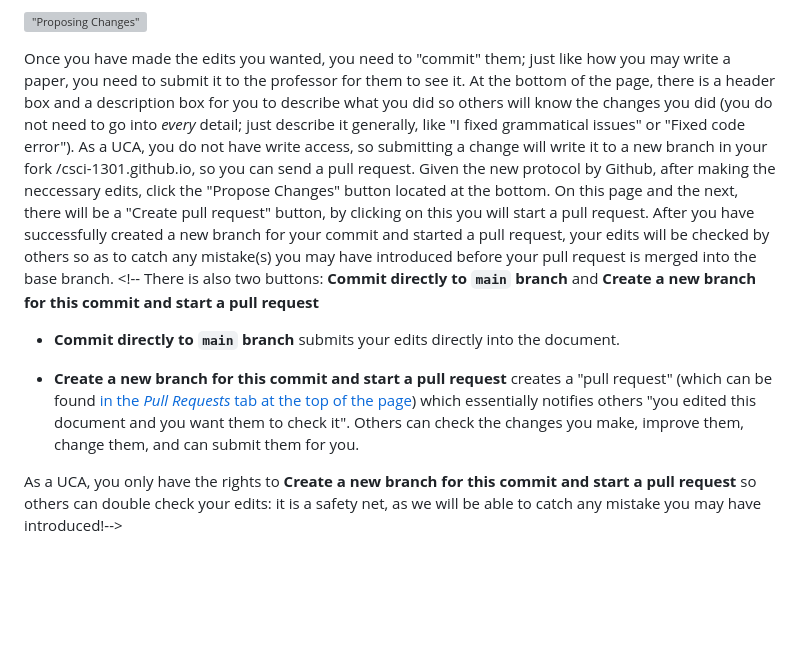
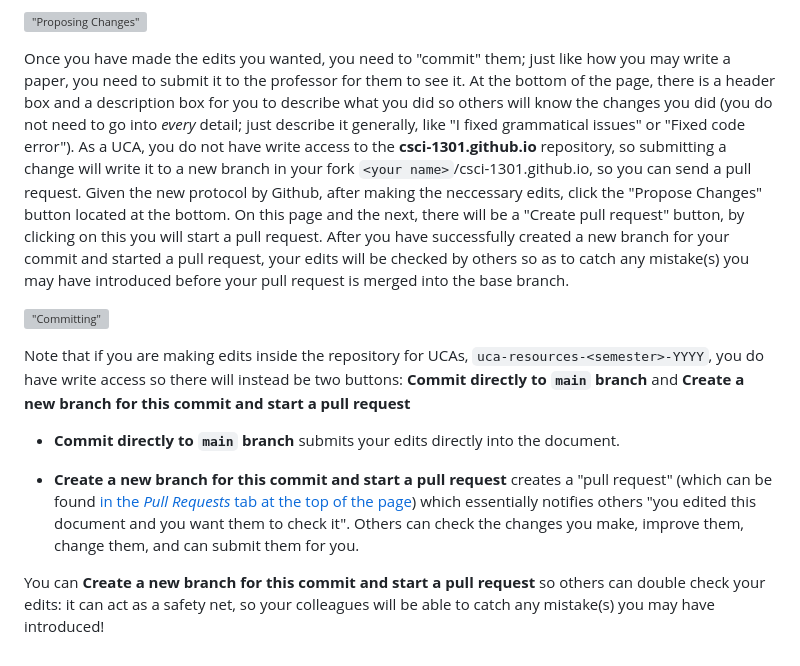
Before and after one commit to csci-1301/csci-1301.github.io, a Markdown page: docs/uca_guide.md, the part around the change. Rendered like a GitHub page; blank space fills up the shorter version; grey boxes are pictures that could not be loaded.

```diff
--- a/docs/uca_guide.md
+++ b/docs/uca_guide.md
@@ -76,10 +76,15 @@ On this page, you will see the document formatted as markdown with two sections
 
 !["Proposing Changes"](img/uca_guide_getting_help_2.png)
 
-Once you have made the edits you wanted, you need to "commit" them; just like how you may write a paper, you need to submit it to the professor for them to see it. At the bottom of the page, there is a header box and a description box for you to describe what you did so others will know the changes you did (you do not need to go into *every* detail; just describe it generally, like "I fixed grammatical issues" or "Fixed code error"). As a UCA, you do not have write access, so submitting a change will write it to a new branch in your fork <your name>/csci-1301.github.io, so you can send a pull request. Given the new protocol by Github, after making the neccessary edits, click the "Propose Changes" button located at the bottom. On this page and the next, there will be a "Create pull request" button, by clicking on this you will start a pull request. After you have successfully created a new branch for your commit and started a pull request, your edits will be checked by others so as to catch any mistake(s) you may have introduced before your pull request is merged into the base branch. <!-- There is also two buttons: **Commit directly to `main` branch** and **Create a new branch for this commit and start a pull request**
+Once you have made the edits you wanted, you need to "commit" them; just like how you may write a paper, you need to submit it to the professor for them to see it. At the bottom of the page, there is a header box and a description box for you to describe what you did so others will know the changes you did (you do not need to go into *every* detail; just describe it generally, like "I fixed grammatical issues" or "Fixed code error"). As a UCA, you do not have write access to the **csci-1301.github.io** repository, so submitting a change will write it to a new branch in your fork `<your name>`/csci-1301.github.io, so you can send a pull request. Given the new protocol by Github, after making the neccessary edits, click the "Propose Changes" button located at the bottom. On this page and the next, there will be a "Create pull request" button, by clicking on this you will start a pull request. After you have successfully created a new branch for your commit and started a pull request, your edits will be checked by others so as to catch any mistake(s) you may have introduced before your pull request is merged into the base branch.
+
+!["Committing"](img/uca_guide6.jpg)
+
+ Note that if you are making edits inside the repository for UCAs, `uca-resources-<semester>-YYYY`, you do have write access so there will instead be two buttons:
+ **Commit directly to `main` branch** and **Create a new branch for this commit and start a pull request**
 
 - **Commit directly to `main` branch** submits your edits directly into the document.
 
 - **Create a new branch for this commit and start a pull request** creates a "pull request" (which can be found [in the *Pull Requests* tab at the top of the page](https://github.com/csci-1301/csci-1301.github.io/pulls)) which essentially notifies others "you edited this document and you want them to check it". Others can check the changes you make, improve them, change them, and can submit them for you.
 
-As a UCA, you only have the rights to **Create a new branch for this commit and start a pull request** so others can double check your edits: it is a safety net, as we will be able to catch any mistake you may have introduced!-->
+You can **Create a new branch for this commit and start a pull request** so others can double check your edits: it can act as a safety net, so your colleagues will be able to catch any mistake(s) you may have introduced!
```
